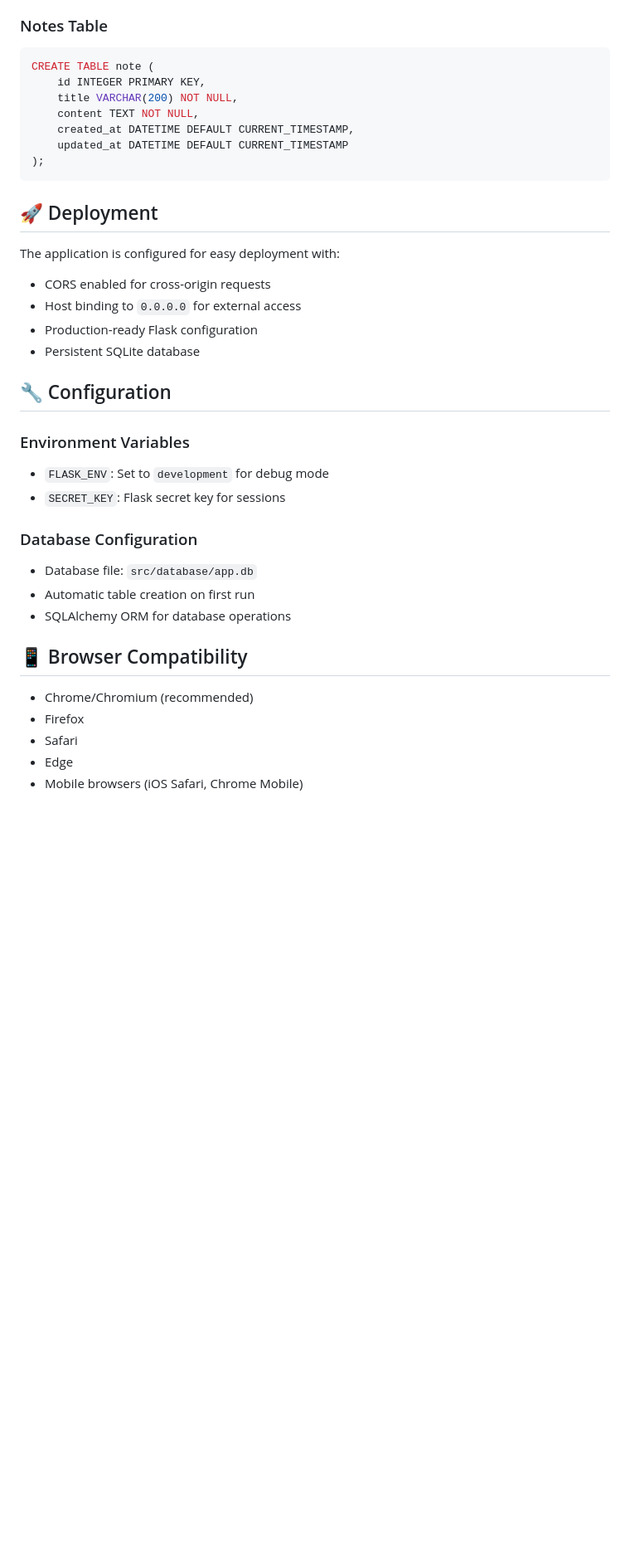
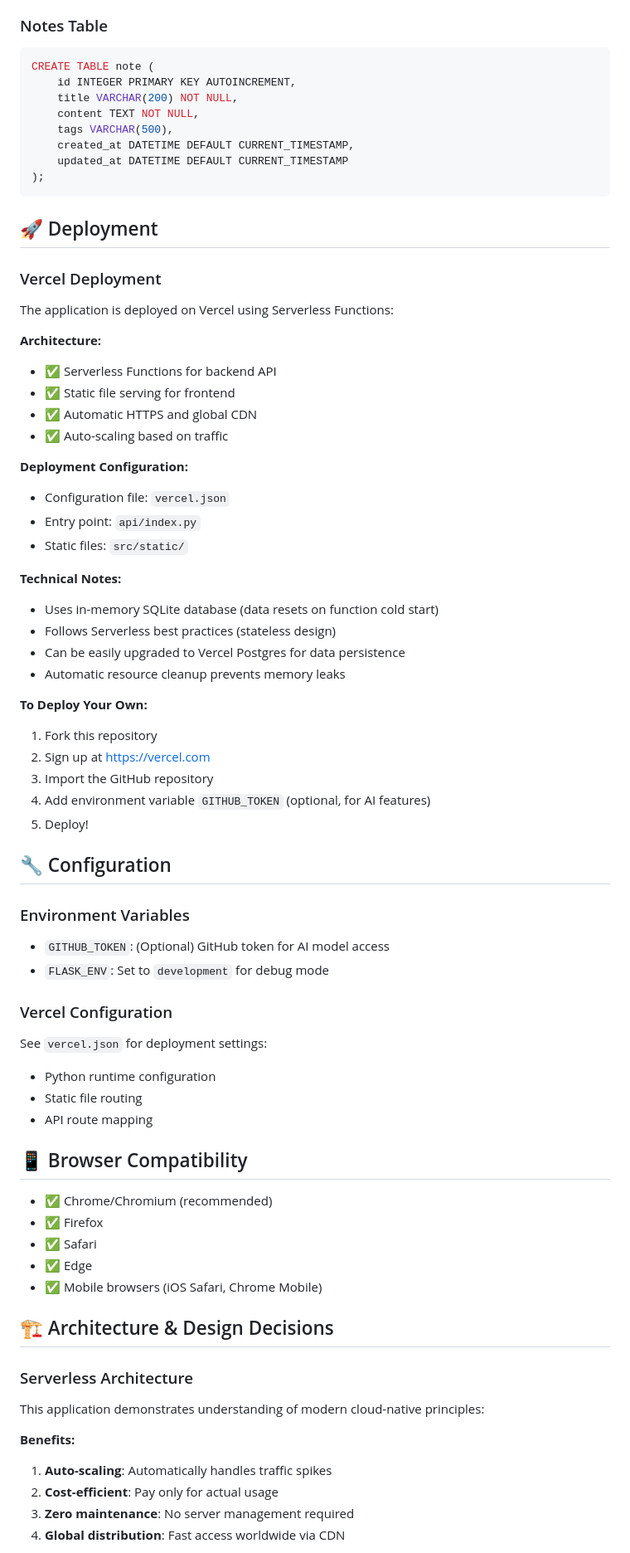
Before and after one commit to Henry66666666/My_Note_Take_App, a Markdown page: README.md, the part around the change printed below. Shown: that part at 83% size. Drawn GitHub-style; blank space fills up the shorter version.

````diff
--- a/README.md
+++ b/README.md
@@ -135,9 +163,10 @@ notetaking-app/
 ### Notes Table
 ```sql
 CREATE TABLE note (
-    id INTEGER PRIMARY KEY,
+    id INTEGER PRIMARY KEY AUTOINCREMENT,
     title VARCHAR(200) NOT NULL,
     content TEXT NOT NULL,
+    tags VARCHAR(500),
     created_at DATETIME DEFAULT CURRENT_TIMESTAMP,
     updated_at DATETIME DEFAULT CURRENT_TIMESTAMP
 );
@@ -145,27 +174,62 @@ CREATE TABLE note (
 
 ## 🚀 Deployment
 
-The application is configured for easy deployment with:
-- CORS enabled for cross-origin requests
-- Host binding to `0.0.0.0` for external access
-- Production-ready Flask configuration
-- Persistent SQLite database
+### Vercel Deployment
+
+The application is deployed on Vercel using Serverless Functions:
+
+**Architecture:**
+- ✅ Serverless Functions for backend API
+- ✅ Static file serving for frontend
+- ✅ Automatic HTTPS and global CDN
+- ✅ Auto-scaling based on traffic
+
+**Deployment Configuration:**
+- Configuration file: `vercel.json`
+- Entry point: `api/index.py`
+- Static files: `src/static/`
+
+**Technical Notes:**
+- Uses in-memory SQLite database (data resets on function cold start)
+- Follows Serverless best practices (stateless design)
+- Can be easily upgraded to Vercel Postgres for data persistence
+- Automatic resource cleanup prevents memory leaks
+
+**To Deploy Your Own:**
+1. Fork this repository
+2. Sign up at https://vercel.com
+3. Import the GitHub repository
+4. Add environment variable `GITHUB_TOKEN` (optional, for AI features)
+5. Deploy!
 
 ## 🔧 Configuration
 
 ### Environment Variables
+- `GITHUB_TOKEN`: (Optional) GitHub token for AI model access
 - `FLASK_ENV`: Set to `development` for debug mode
-- `SECRET_KEY`: Flask secret key for sessions
 
-### Database Configuration
-- Database file: `src/database/app.db`
-- Automatic table creation on first run
-- SQLAlchemy ORM for database operations
+### Vercel Configuration
+See `vercel.json` for deployment settings:
+- Python runtime configuration
+- Static file routing
+- API route mapping
 
 ## 📱 Browser Compatibility
 
-- Chrome/Chromium (recommended)
-- Firefox
-- Safari
-- Edge
-- Mobile browsers (iOS Safari, Chrome Mobile)
+- ✅ Chrome/Chromium (recommended)
+- ✅ Firefox
+- ✅ Safari
+- ✅ Edge
+- ✅ Mobile browsers (iOS Safari, Chrome Mobile)
+
+## 🏗️ Architecture & Design Decisions
+
+### Serverless Architecture
+This application demonstrates understanding of modern cloud-native principles:
+
+**Benefits:**
+1. **Auto-scaling**: Automatically handles traffic spikes
+2. **Cost-efficient**: Pay only for actual usage
+3. **Zero maintenance**: No server management required
+4. **Global distribution**: Fast access worldwide via CDN
+
````
Also changed, not shown: other parts of README.md (+124 -24 lines).
